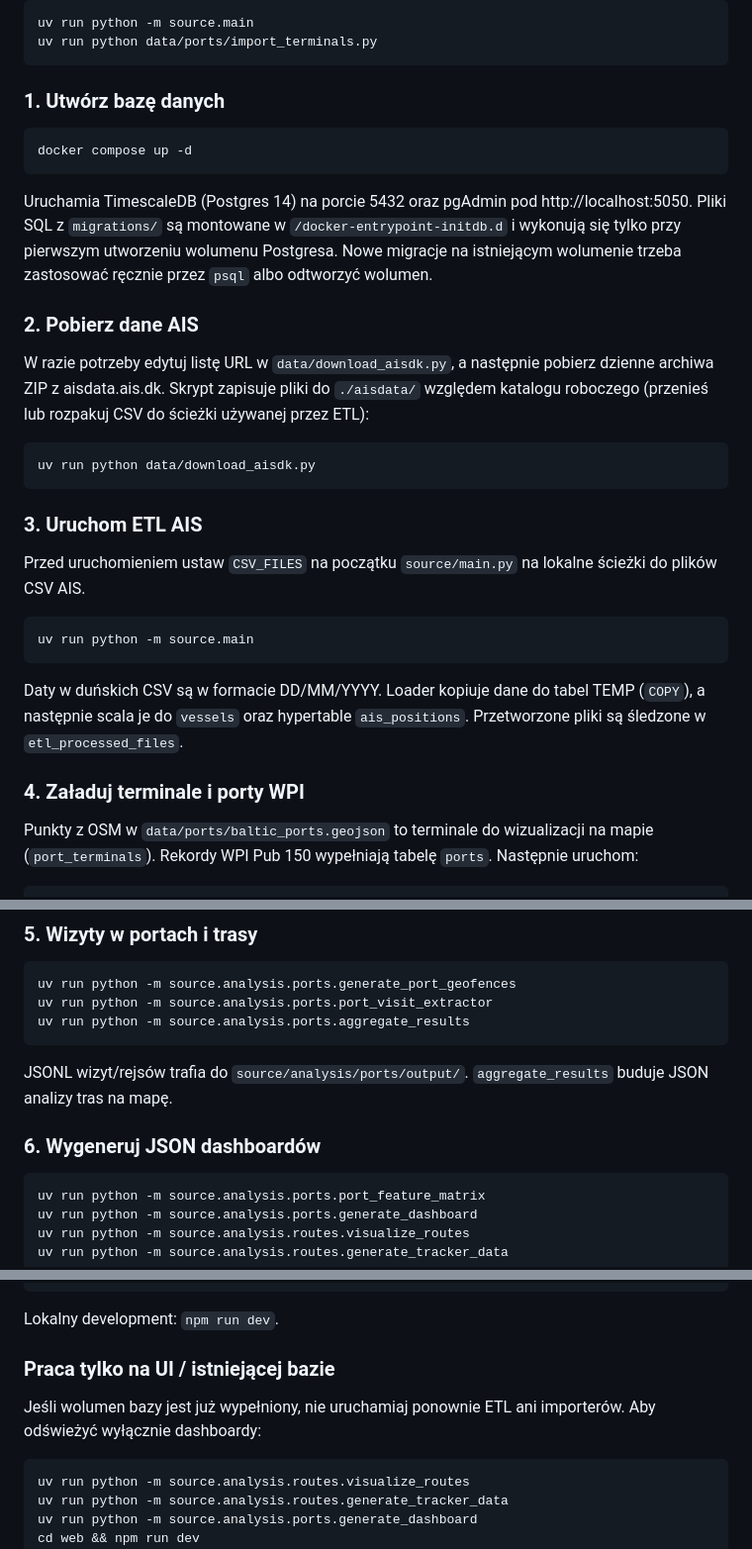
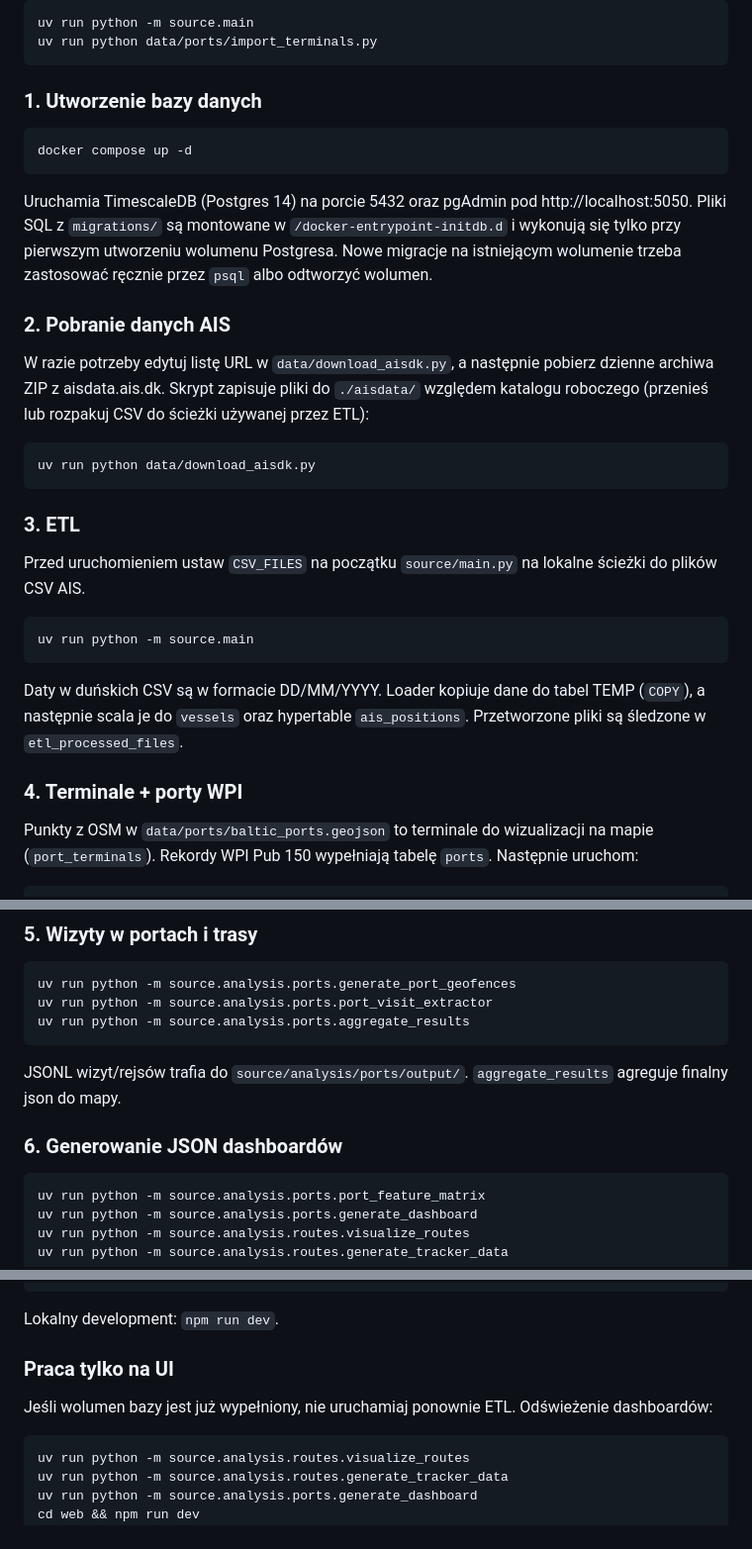
Before and after one commit to amddaa/danish-ais-etl-public, a Markdown page: README.md, 3 parts joined by grey strips. Shown at 99% size. Drawn GitHub-style.

````diff
--- a/README.md
+++ b/README.md
@@ -46,7 +46,7 @@ uv run python -m source.main
 uv run python data/ports/import_terminals.py
 ```
 
-### 1. Utwórz bazę danych
+### 1. Utworzenie bazy danych
 
 ```bash
 docker compose up -d
@@ -54,7 +54,7 @@ docker compose up -d
 
 Uruchamia TimescaleDB (Postgres 14) na porcie 5432 oraz pgAdmin pod http://localhost:5050. Pliki SQL z `migrations/` są montowane w `/docker-entrypoint-initdb.d` i wykonują się tylko przy pierwszym utworzeniu wolumenu Postgresa. Nowe migracje na istniejącym wolumenie trzeba zastosować ręcznie przez `psql` albo odtworzyć wolumen.
 
-### 2. Pobierz dane AIS
+### 2. Pobranie danych AIS
 
 W razie potrzeby edytuj listę URL w `data/download_aisdk.py`, a następnie pobierz dzienne archiwa ZIP z aisdata.ais.dk. Skrypt zapisuje pliki do `./aisdata/` względem katalogu roboczego (przenieś lub rozpakuj CSV do ścieżki używanej przez ETL):
 
@@ -62,7 +62,7 @@ W razie potrzeby edytuj listę URL w `data/download_aisdk.py`, a następnie pobi
 uv run python data/download_aisdk.py
 ```
 
-### 3. Uruchom ETL AIS
+### 3. ETL
 
 Przed uruchomieniem ustaw `CSV_FILES` na początku `source/main.py` na lokalne ścieżki do plików CSV AIS.
 
@@ -72,7 +72,7 @@ uv run python -m source.main
 
 Daty w duńskich CSV są w formacie DD/MM/YYYY. Loader kopiuje dane do tabel TEMP (`COPY`), a następnie scala je do `vessels` oraz hypertable `ais_positions`. Przetworzone pliki są śledzone w `etl_processed_files`.
 
-### 4. Załaduj terminale i porty WPI
+### 4. Terminale + porty WPI
 
 Punkty z OSM w `data/ports/baltic_ports.geojson` to terminale do wizualizacji na mapie (`port_terminals`). Rekordy WPI Pub 150 wypełniają tabelę `ports`. Następnie uruchom:
 
@@ -90,9 +90,9 @@ uv run python -m source.analysis.ports.port_visit_extractor
 uv run python -m source.analysis.ports.aggregate_results
 ```
 
-JSONL wizyt/rejsów trafia do `source/analysis/ports/output/`. `aggregate_results` buduje JSON analizy tras na mapę.
+JSONL wizyt/rejsów trafia do `source/analysis/ports/output/`. `aggregate_results` agreguje finalny json do mapy.
 
-### 6. Wygeneruj JSON dashboardów
+### 6. Generowanie JSON dashboardów
 
 ```bash
 uv run python -m source.analysis.ports.port_feature_matrix
@@ -114,9 +114,9 @@ npm run preview
 
 Lokalny development: `npm run dev`.
 
-### Praca tylko na UI / istniejącej bazie
+### Praca tylko na UI
 
-Jeśli wolumen bazy jest już wypełniony, nie uruchamiaj ponownie ETL ani importerów. Aby odświeżyć wyłącznie dashboardy:
+Jeśli wolumen bazy jest już wypełniony, nie uruchamiaj ponownie ETL. Odświeżenie dashboardów:
 
 ```bash
 uv run python -m source.analysis.routes.visualize_routes
````
Also changed, not shown: other parts of README.md (+1 -1 lines).
